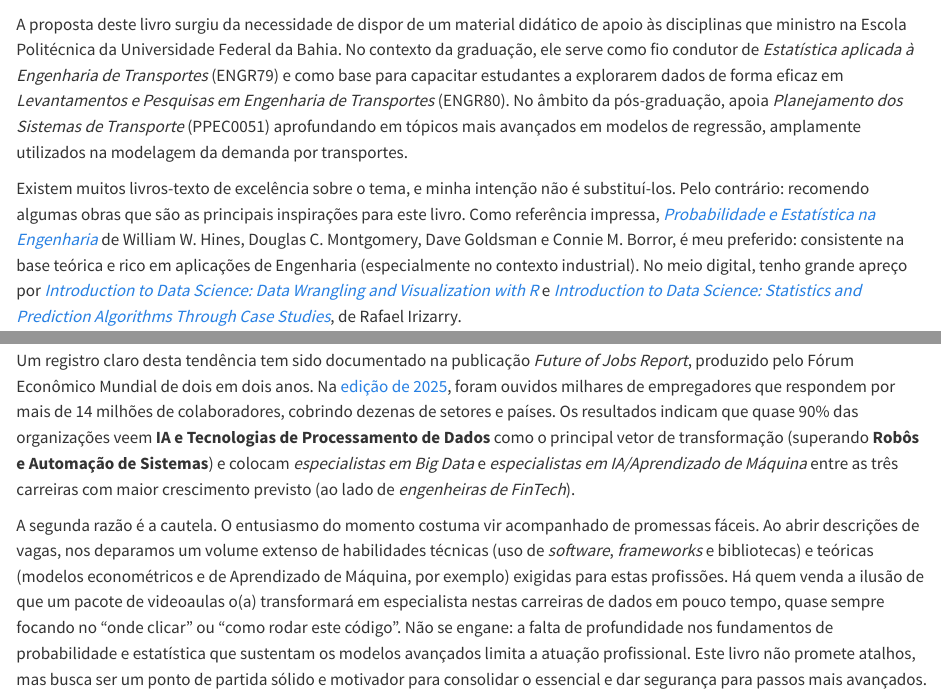
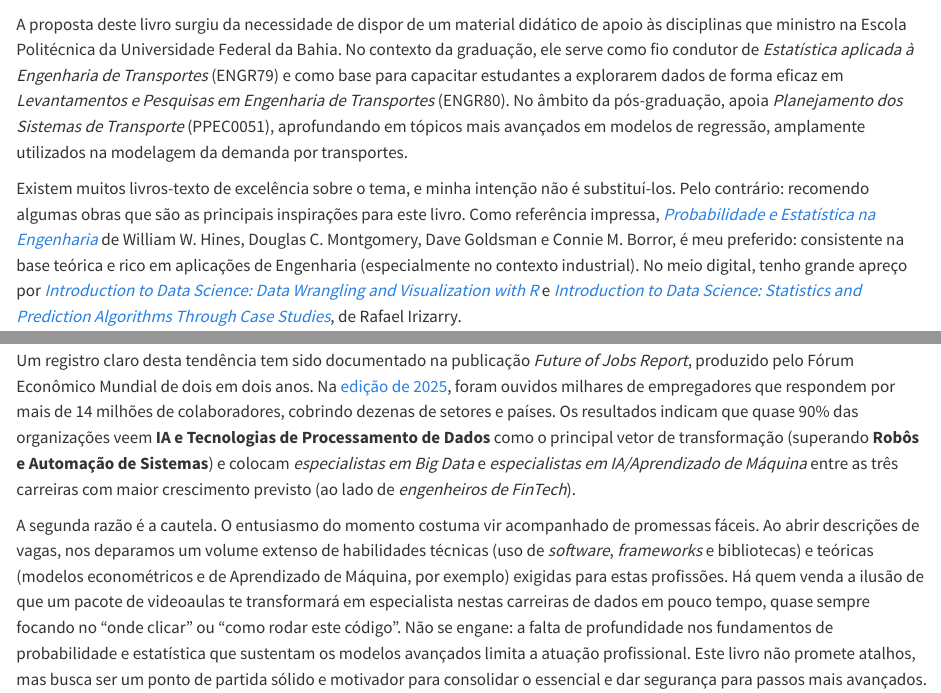
Before and after one commit to pedreirajr/statbook, a Quarto document (index.qmd): the page in a window 1100 px wide, from 60 px down, and a second part further down, joined at a grey line. Rendered offline with R 4.5, knitr and Pandoc in place of Quarto, with nearby package versions.

Commit message:
refactor: ajustes pontuais no texto do prefácio

```diff
--- a/index.qmd
+++ b/index.qmd
@@ -1,6 +1,6 @@
 # Prefácio {.unnumbered}
 
-A proposta deste livro surgiu da necessidade de dispor de um material didático de apoio às disciplinas que ministro na Escola Politécnica da Universidade Federal da Bahia. No contexto da graduação, ele serve como fio condutor de *Estatística aplicada à Engenharia de Transportes* (ENGR79) e como base para capacitar estudantes a explorarem dados de forma eficaz em *Levantamentos e Pesquisas em Engenharia de Transportes* (ENGR80). No âmbito da pós-graduação, apoia *Planejamento dos Sistemas de Transporte* (PPEC0051) aprofundando em tópicos mais avançados em modelos de regressão, amplamente utilizados na modelagem da demanda por transportes.
+A proposta deste livro surgiu da necessidade de dispor de um material didático de apoio às disciplinas que ministro na Escola Politécnica da Universidade Federal da Bahia. No contexto da graduação, ele serve como fio condutor de *Estatística aplicada à Engenharia de Transportes* (ENGR79) e como base para capacitar estudantes a explorarem dados de forma eficaz em *Levantamentos e Pesquisas em Engenharia de Transportes* (ENGR80). No âmbito da pós-graduação, apoia *Planejamento dos Sistemas de Transporte* (PPEC0051), aprofundando em tópicos mais avançados em modelos de regressão, amplamente utilizados na modelagem da demanda por transportes.
 
 Existem muitos livros-texto de excelência sobre o tema, e minha intenção não é substituí-los. Pelo contrário: recomendo algumas obras que são as principais inspirações para este livro. Como referência impressa, [*Probabilidade e Estatística na Engenharia*](https://www.amazon.com.br/Probabilidade-Estat%C3%ADstica-Engenharia-William-Hines/dp/8521614748) de William W. Hines, Douglas C. Montgomery, Dave Goldsman e Connie M. Borror, é meu preferido: consistente na base teórica e rico em aplicações de Engenharia (especialmente no contexto industrial). No meio digital, tenho grande apreço por [*Introduction to Data Science: Data Wrangling and Visualization with R*](https://rafalab.dfci.harvard.edu/dsbook-part-1/) e [*Introduction to Data Science: Statistics and Prediction Algorithms Through Case Studies*](https://rafalab.dfci.harvard.edu/dsbook-part-2/), de Rafael Irizarry.
 
@@ -8,9 +8,9 @@ Apesar da abundância de boas obras, três razões principais me motivam a produ
 
 Para quem acompanha a evolução do mercado de trabalho nos últimos anos, isso não surpreende. É reflexo de décadas de avanços em processamento computacional e telecomunicações, da adoção massiva de dispositivos móveis e da capacidade de monitorar a natureza, objetos e infraestruturas com sensores cada vez mais precisos. O resultado são “toneladas” de informações geradas em tempo real, armazenadas em grandes *data centers* ou transmitidas instantaneamente para qualquer lugar do mundo, gerando insumos valiosos para compreender fenômenos e tomar decisões mais embasadas. <!--A capa icônica da revista The Economist captura esse espírito ao destacar os “dados” como o recurso mais valioso do mundo, com as grandes empresas de tecnologia figurando como plataformas de extração (o “petróleo” do século passado).-->
 
-Um registro claro desta tendência tem sido documentado na publicação *Future of Jobs Report*, produzido pelo Fórum Econômico Mundial de dois em dois anos. Na [edição de 2025](https://www.weforum.org/publications/the-future-of-jobs-report-2025/?gad_source=1&gad_campaignid=22234048793&gbraid=0AAAAAoVy5F74cQeEUK-3gRa0HKsECYQH0&gclid=Cj0KCQjwmYzIBhC6ARIsAHA3IkRJbTj1Qk2izHe3HZJkQIeYXBEcrNujWZXWZ2-3tpIDTFZYVBpUvi8aAuFzEALw_wcB), foram ouvidos milhares de empregadores que respondem por mais de 14 milhões de colaboradores, cobrindo dezenas de setores e países. Os resultados indicam que quase 90% das organizações veem **IA e Tecnologias de Processamento de Dados** como o principal vetor de transformação (superando **Robôs e Automação de Sistemas**) e colocam *especialistas em Big Data* e *especialistas em IA/Aprendizado de Máquina* entre as três carreiras com maior crescimento previsto (ao lado de *engenheiras de FinTech*).
+Um registro claro desta tendência tem sido documentado na publicação *Future of Jobs Report*, produzido pelo Fórum Econômico Mundial de dois em dois anos. Na [edição de 2025](https://www.weforum.org/publications/the-future-of-jobs-report-2025/?gad_source=1&gad_campaignid=22234048793&gbraid=0AAAAAoVy5F74cQeEUK-3gRa0HKsECYQH0&gclid=Cj0KCQjwmYzIBhC6ARIsAHA3IkRJbTj1Qk2izHe3HZJkQIeYXBEcrNujWZXWZ2-3tpIDTFZYVBpUvi8aAuFzEALw_wcB), foram ouvidos milhares de empregadores que respondem por mais de 14 milhões de colaboradores, cobrindo dezenas de setores e países. Os resultados indicam que quase 90% das organizações veem **IA e Tecnologias de Processamento de Dados** como o principal vetor de transformação (superando **Robôs e Automação de Sistemas**) e colocam *especialistas em Big Data* e *especialistas em IA/Aprendizado de Máquina* entre as três carreiras com maior crescimento previsto (ao lado de *engenheiros de FinTech*).
 
-A segunda razão é a cautela. O entusiasmo do momento costuma vir acompanhado de promessas fáceis. Ao abrir descrições de vagas, nos deparamos um volume extenso de habilidades técnicas (uso de *software*, *frameworks* e bibliotecas) e teóricas (modelos econométricos e de Aprendizado de Máquina, por exemplo) exigidas para estas profissões. Há quem venda a ilusão de que um pacote de videoaulas o(a) transformará em especialista nestas carreiras de dados em pouco tempo, quase sempre focando no “onde clicar” ou “como rodar este código”. Não se engane: a falta de profundidade nos fundamentos de probabilidade e estatística que sustentam os modelos avançados limita a atuação profissional. Este livro não promete atalhos, mas busca ser um ponto de partida sólido e motivador para consolidar o essencial e dar segurança para passos mais avançados.
+A segunda razão é a cautela. O entusiasmo do momento costuma vir acompanhado de promessas fáceis. Ao abrir descrições de vagas, nos deparamos um volume extenso de habilidades técnicas (uso de *software*, *frameworks* e bibliotecas) e teóricas (modelos econométricos e de Aprendizado de Máquina, por exemplo) exigidas para estas profissões. Há quem venda a ilusão de que um pacote de videoaulas te transformará em especialista nestas carreiras de dados em pouco tempo, quase sempre focando no “onde clicar” ou “como rodar este código”. Não se engane: a falta de profundidade nos fundamentos de probabilidade e estatística que sustentam os modelos avançados limita a atuação profissional. Este livro não promete atalhos, mas busca ser um ponto de partida sólido e motivador para consolidar o essencial e dar segurança para passos mais avançados.
 
 A terceira e última razão diz respeito à filosofia que orienta a escrita e a organização deste livro. Muito do material clássico de estatística segue um percurso árido, carregado de fórmulas e com pouca intuição sobre o que elas significam. Lembro-me de quando cursei Álgebra Linear na graduação: saí da disciplina sem entender por que precisaríamos de calcular autovalores, autovetores ou fatorar matrizes. Quase dez anos depois, encontrei a série [*A Essência da Álgebra Linear*](https://www.youtube.com/playlist?list=PLZHQObOWTQDPD3MizzM2xVFitgF8hE_ab), do [canal 3Blue1Brown](https://www.youtube.com/@3blue1brown) (Grant Sanderson), que apresenta estes e outros conceitos com uma intuição geométrica tão eloquente que aprofundou de modo decisivo meu interesse pelo tema (sobretudo por sua utilidade quando avançamos para a Estatística Multivariada).
 
```
Also changed, not shown: docs/search.json, 1 other file.
